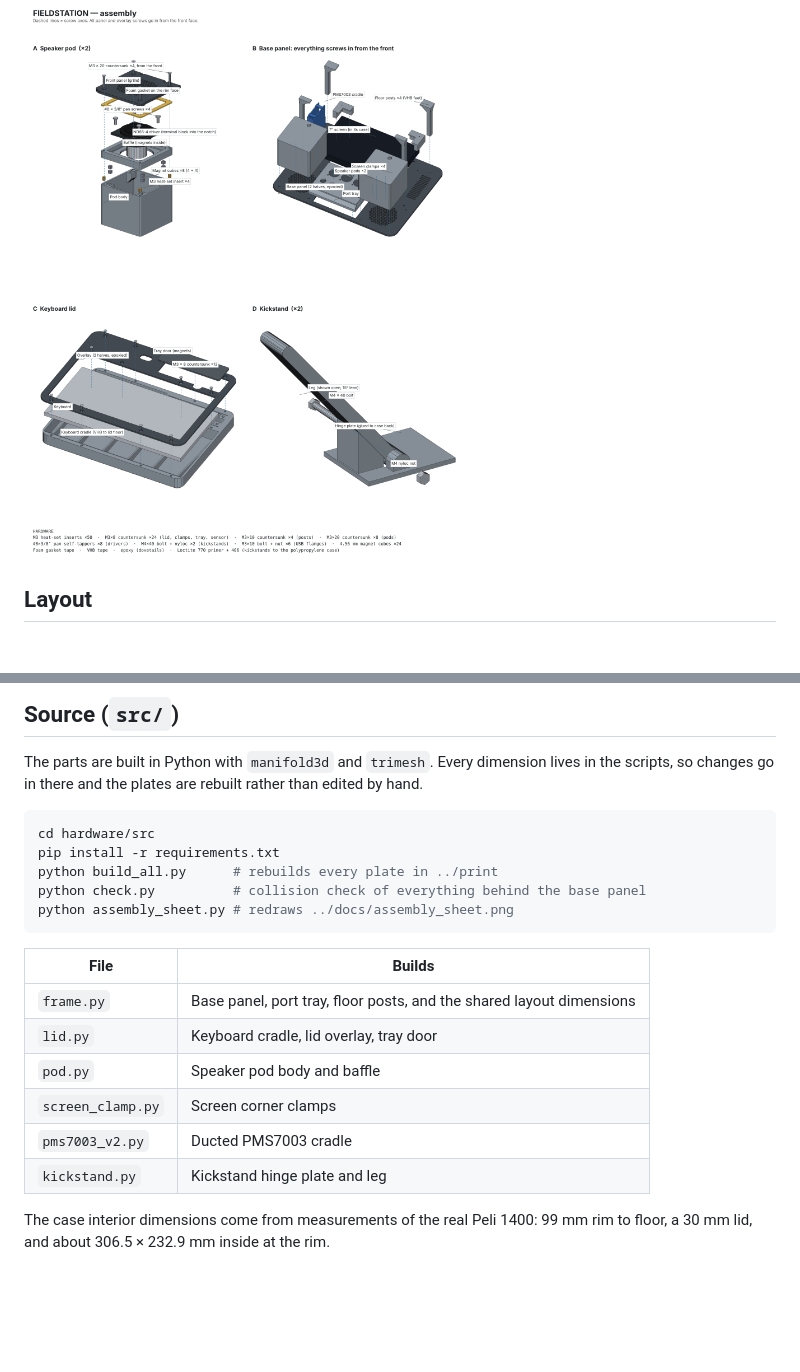
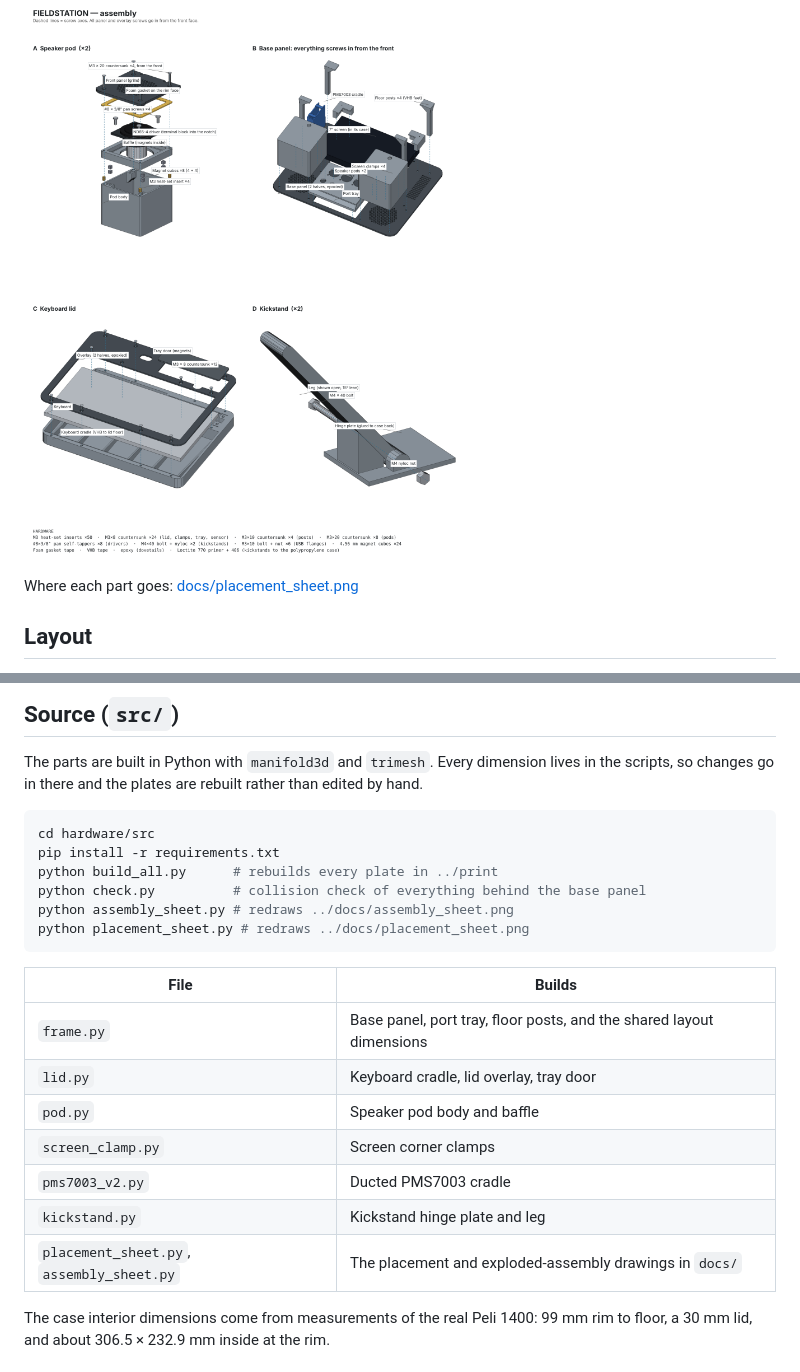
Before and after one commit to markt1600/fieldstation-cyber-deck, a Markdown page: hardware/README.md, 2 parts joined by grey strips. GitHub-like rendering; blank space fills up the shorter version.

Commit message:
Add placement sheet showing where every part mounts
Co-Authored-By: Claude Opus 5.5 <noreply@anthropic.com>
Claude-Session: https://claude.ai/code/session_015Mjdpdd6ef1wmGCnczCrjc

````diff
--- a/hardware/README.md
+++ b/hardware/README.md
@@ -3,6 +3,8 @@
 The 3D-printed enclosure for the FieldStation cyber deck: a Peli 1400 case standing upright, with the screen, speakers, sensors and ports on a front panel in the base, and a levelled keyboard under a matching overlay in the lid.
 
 ![Assembly](docs/assembly_sheet.png)
+
+Where each part goes: [docs/placement_sheet.png](docs/placement_sheet.png)
 
 ## Layout
 
@@ -69,6 +71,7 @@ pip install -r requirements.txt
 python build_all.py      # rebuilds every plate in ../print
 python check.py          # collision check of everything behind the base panel
 python assembly_sheet.py # redraws ../docs/assembly_sheet.png
+python placement_sheet.py # redraws ../docs/placement_sheet.png
 ```
 
 | File | Builds |
@@ -79,6 +82,7 @@ python assembly_sheet.py # redraws ../docs/assembly_sheet.png
 | `screen_clamp.py` | Screen corner clamps |
 | `pms7003_v2.py` | Ducted PMS7003 cradle |
 | `kickstand.py` | Kickstand hinge plate and leg |
+| `placement_sheet.py`, `assembly_sheet.py` | The placement and exploded-assembly drawings in `docs/` |
 
 The case interior dimensions come from measurements of the real Peli 1400: 99 mm rim to floor, a 30 mm lid, and about 306.5 × 232.9 mm inside at the rim.
 
````
Also changed, not shown: hardware/docs/placement_sheet.png (added), 1 other file.
